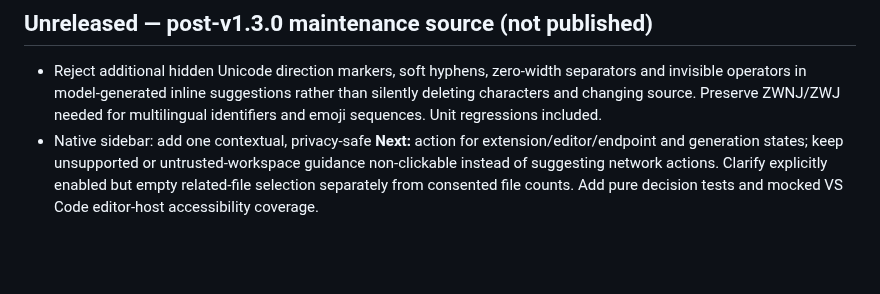
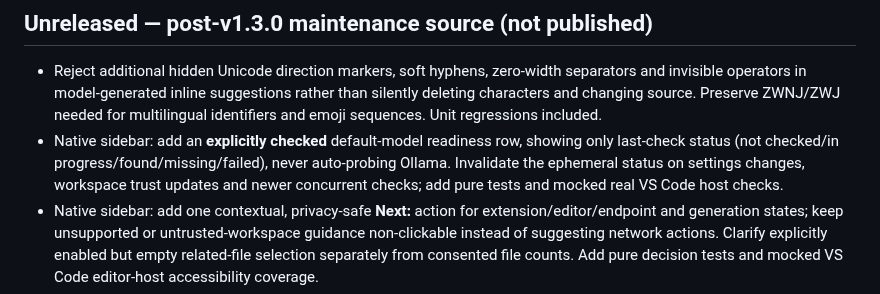
Before and after one commit to sanskarIN/LineLoom, a Markdown page: CHANGELOG.md, the part around the change. Drawn GitHub-style; blank space fills up the shorter version.

Commit message:
docs(changelog): record model readiness as unreleased source

```diff
--- a/CHANGELOG.md
+++ b/CHANGELOG.md
@@ -5,6 +5,7 @@ All notable changes follow Semantic Versioning.
 ## Unreleased — post-v1.3.0 maintenance source (not published)
 
 - Reject additional hidden Unicode direction markers, soft hyphens, zero-width separators and invisible operators in model-generated inline suggestions rather than silently deleting characters and changing source. Preserve ZWNJ/ZWJ needed for multilingual identifiers and emoji sequences. Unit regressions included.
+- Native sidebar: add an **explicitly checked** default-model readiness row, showing only last-check status (not checked/in progress/found/missing/failed), never auto-probing Ollama. Invalidate the ephemeral status on settings changes, workspace trust updates and newer concurrent checks; add pure tests and mocked real VS Code host checks.
 - Native sidebar: add one contextual, privacy-safe **Next:** action for extension/editor/endpoint and generation states; keep unsupported or untrusted-workspace guidance non-clickable instead of suggesting network actions. Clarify explicitly enabled but empty related-file selection separately from consented file counts. Add pure decision tests and mocked VS Code editor-host accessibility coverage.
 - **Not yet shipped:** these source changes do not modify the published v1.3.0 VSIX, npm package or either extension marketplace. New release packaging and real-model/manual QA remain separate gates.
 
```
